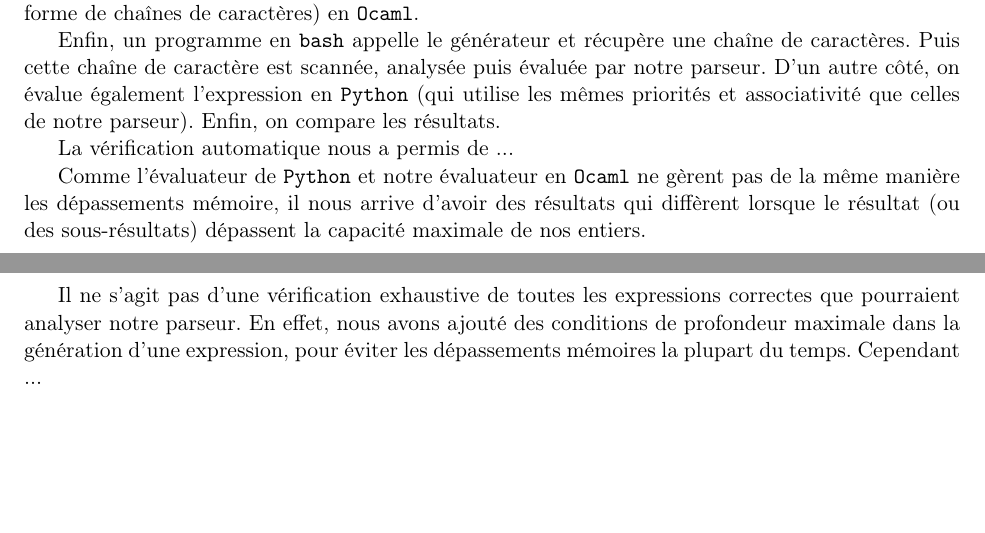
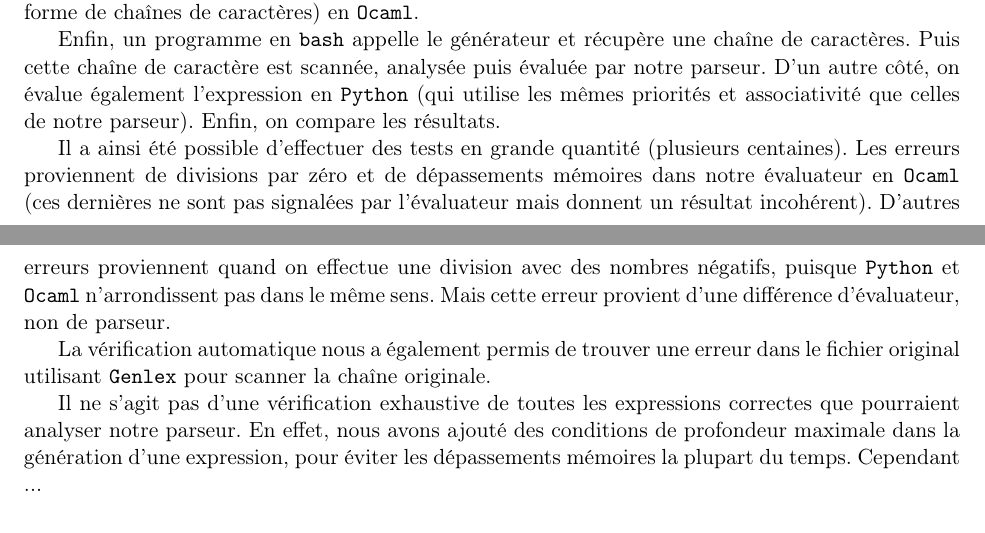
Before and after one commit to Aurele-Barriere/COMP_homework, a LaTeX document (rapport/rapport.tex): two parts of pages 3 and 4 of 4, joined at a grey line, cut so that both start at the same text, the shorter picture padded with empty space. Compiled offline with pdfLaTeX.

Commit message:
included divisions in testing

```diff
--- a/rapport/rapport.tex
+++ b/rapport/rapport.tex
@@ -145,14 +145,13 @@ Dans un second temps, nous avons créé un générateur aléatoire d'expressions
 
 Enfin, un programme en \texttt{bash} appelle le générateur et récupère une chaîne de caractères. Puis cette chaîne de caractère est scannée, analysée puis évaluée par notre parseur. D'un autre côté, on évalue également l'expression en \texttt{Python} (qui utilise les mêmes priorités et associativité que celles de notre parseur). Enfin, on compare les résultats.
 
+Il a ainsi été possible d'effectuer des tests en grande quantité (plusieurs centaines).
+Les erreurs proviennent de divisions par zéro et de dépassements mémoires dans notre évaluateur en \texttt{Ocaml} (ces dernières ne sont pas signalées par l'évaluateur mais donnent un résultat incohérent). D'autres erreurs proviennent quand on effectue une division avec des nombres négatifs, puisque \texttt{Python} et \texttt{Ocaml} n'arrondissent pas dans le même sens. Mais cette erreur provient d'une différence d'évaluateur, non de parseur.
 
-La vérification automatique nous a permis de ... % à faire
+La vérification automatique nous a également permis de trouver une erreur dans le fichier original utilisant \texttt{Genlex} pour scanner la chaîne originale. % to be continued
 
-Comme l'évaluateur de \texttt{Python} et notre évaluateur en \texttt{Ocaml} ne gèrent pas de la même manière les dépassements mémoire, il nous arrive d'avoir des résultats qui diffèrent lorsque le résultat (ou des sous-résultats) dépassent la capacité maximale de nos entiers.
 
-% arrondi
 
-% division
 
 
 Il ne s'agit pas d'une vérification exhaustive de toutes les expressions correctes que pourraient analyser notre parseur. En effet, nous avons ajouté des conditions de profondeur maximale dans la génération d'une expression, pour éviter les dépassements mémoires la plupart du temps. Cependant ...
```
Also changed, not shown: rapport/rapport.pdf, 2 other files.
